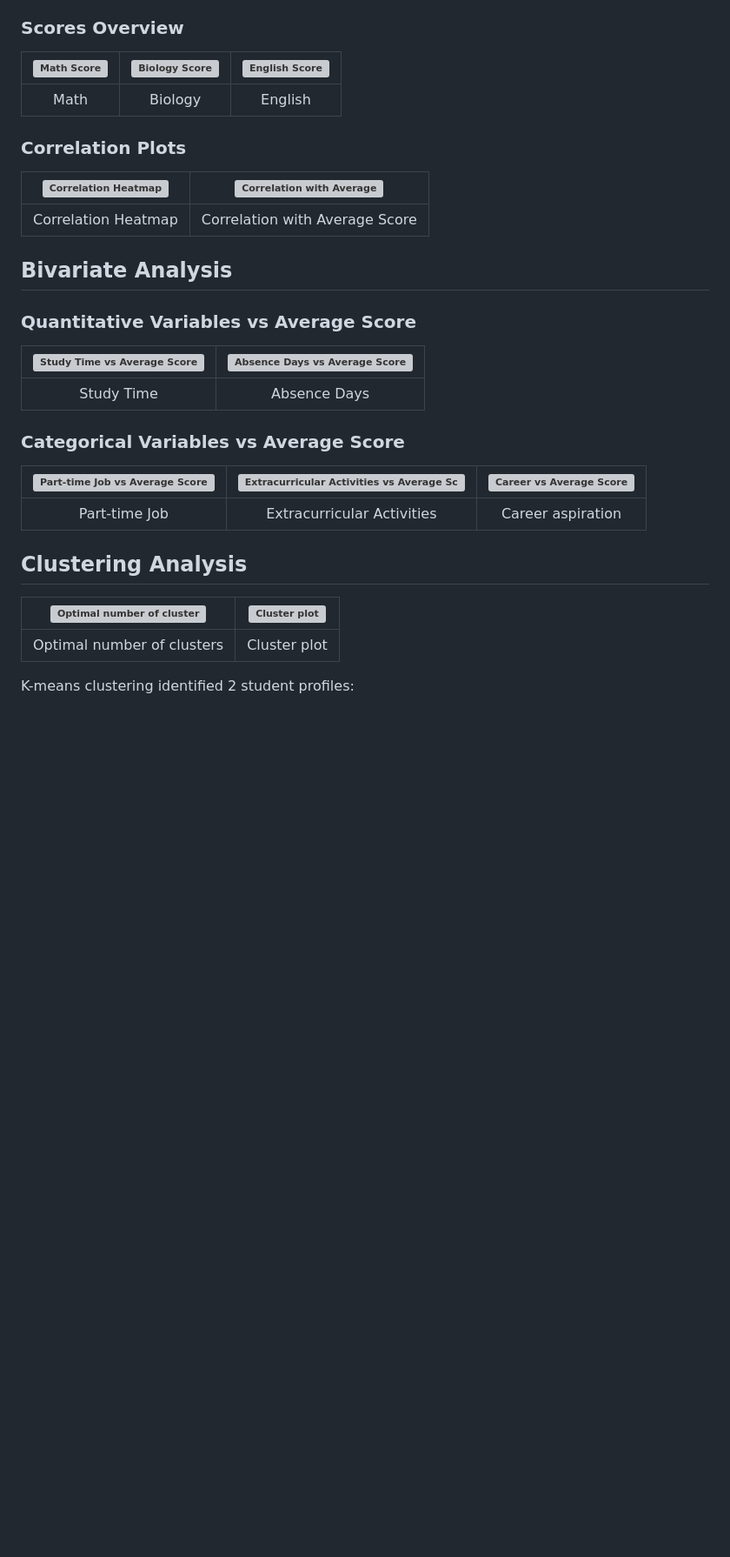
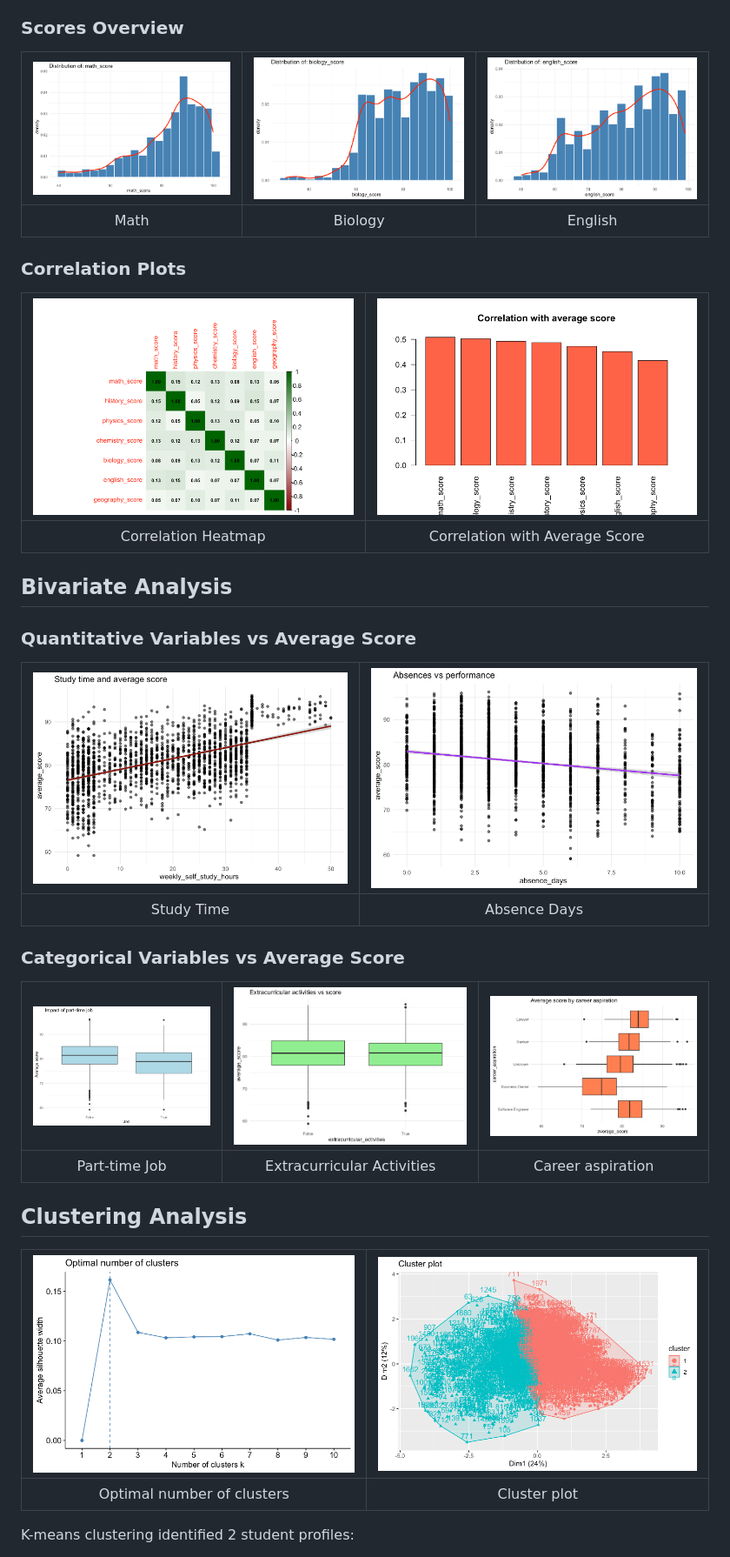
Before and after one commit to Kone320/StudentPerfomance_PredictionML, a Markdown page: README.md, the part around one of its changes. Shown at 87% size. Rendered like a GitHub page; blank space fills up the shorter version; grey boxes are pictures that could not be loaded.

```diff
--- a/README.md
+++ b/README.md
@@ -18,13 +18,13 @@ All subject scores show approximately normal distributions with varying means an
 
 ### Scores Overview
 
-| ![Math Score](02_Graphics/Math_score.png) | ![Biology Score](02_Graphics/Biology_score.png) | ![English Score](02_Graphics/English_score.png) |
+| ![Math Score](03_Graphics/Math_score.png) | ![Biology Score](03_Graphics/Biology_score.png) | ![English Score](03_Graphics/English_score.png) |
 |:---:|:---:|:---:|
 | Math | Biology | English |
 
 ### Correlation Plots
 
-| ![Correlation Heatmap](02_Graphics/Corr.png) | ![Correlation with Average](02_Graphics/corvsavg.png) |
+| ![Correlation Heatmap](03_Graphics/Corr.png) | ![Correlation with Average](03_Graphics/corvsavg.png) |
 |:---:|:---:|
 | Correlation Heatmap | Correlation with Average Score |
 
@@ -32,19 +32,19 @@ All subject scores show approximately normal distributions with varying means an
 
 ### Quantitative Variables vs Average Score
 
-| ![Study Time vs Average Score](02_Graphics/studvsavg.png) | ![Absence Days vs Average Score](02_Graphics/absvsavg.png) |
+| ![Study Time vs Average Score](03_Graphics/studvsavg.png) | ![Absence Days vs Average Score](03_Graphics/absvsavg.png) |
 |:---:|:---:|
 | Study Time | Absence Days |
 
 ### Categorical Variables vs Average Score
 
-| ![Part-time Job vs Average Score](02_Graphics/ptvsavg.png) | ![Extracurricular Activities vs Average Score](02_Graphics/extvsavg.png) | ![Career vs Average Score](02_Graphics/carvsavg.png) |
+| ![Part-time Job vs Average Score](03_Graphics/ptvsavg.png) | ![Extracurricular Activities vs Average Score](03_Graphics/extvsavg.png) | ![Career vs Average Score](03_Graphics/carvsavg.png) |
 |:---:|:---:|:---:|
 | Part-time Job | Extracurricular Activities | Career aspiration |
 
 ## Clustering Analysis
 
-| ![Optimal number of cluster](02_Graphics/opti.png) | ![Cluster plot](02_Graphics/clplot.png) |
+| ![Optimal number of cluster](03_Graphics/opti.png) | ![Cluster plot](03_Graphics/clplot.png) |
 |:---:|:---:|
 | Optimal number of clusters | Cluster plot |
 
```
Also changed, not shown: other parts of README.md (+2 -2 lines).
